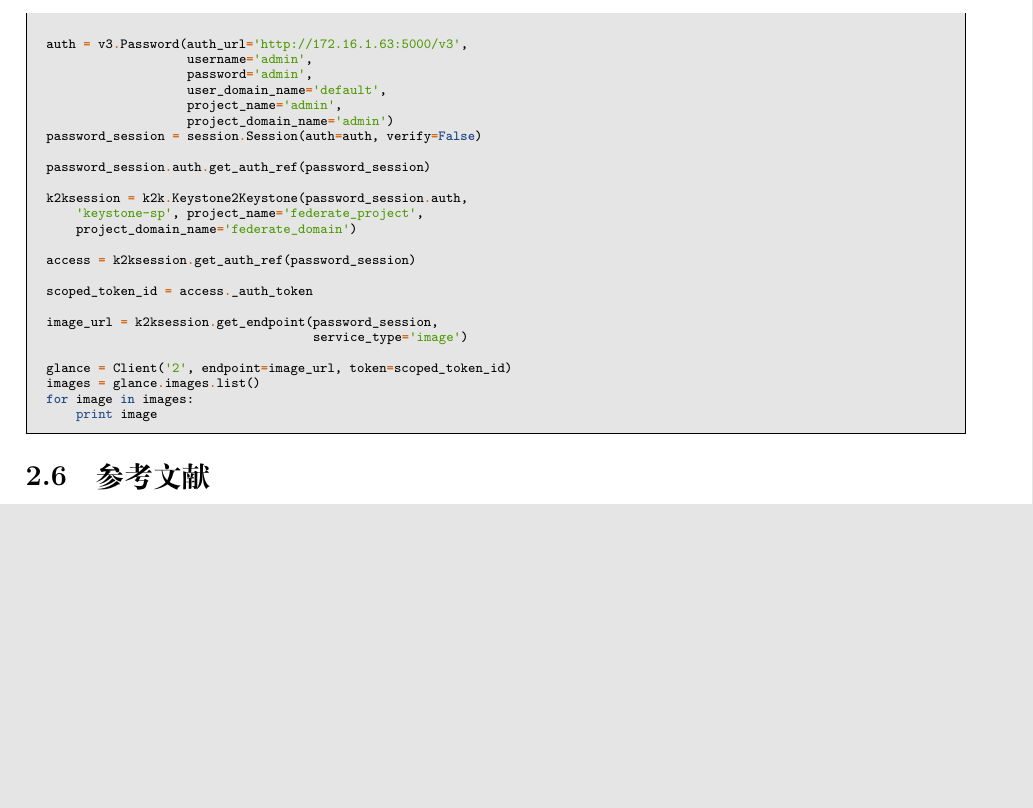
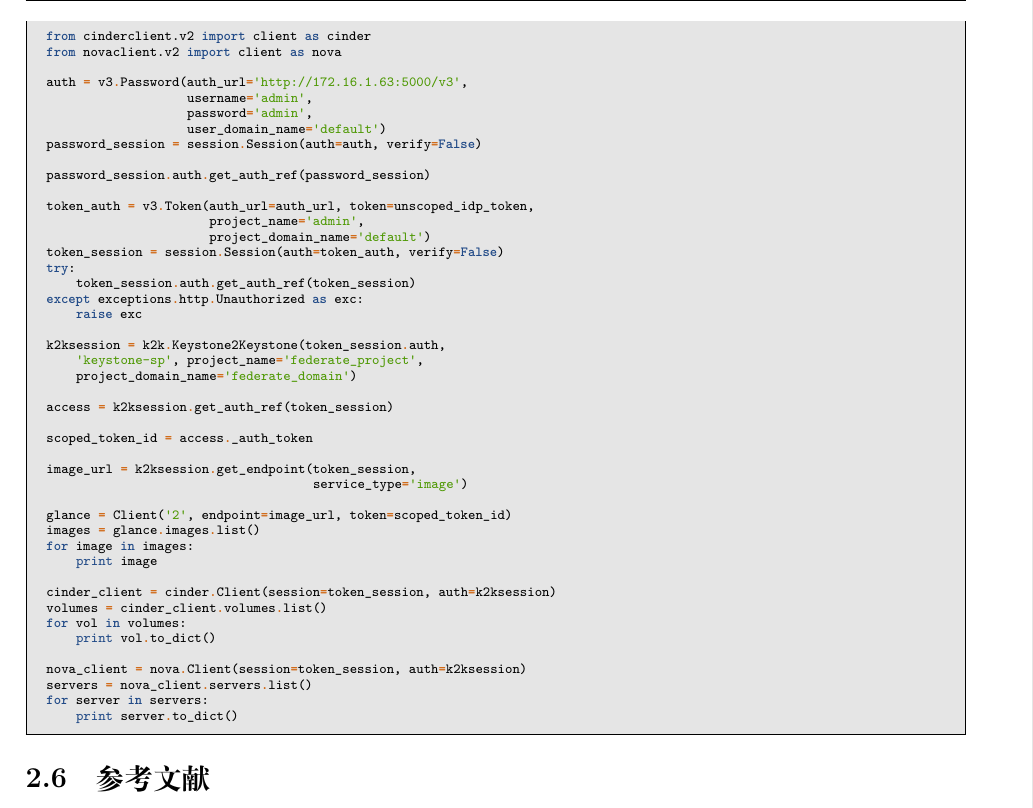
Before and after one commit to luoyancn/docs, a LaTeX book (docs.tex, which reads keystone_federation.tex): part of page 14 of 40, cut at the place of the change, the shorter picture padded with empty space. Compiled offline with XeLaTeX; a missing font is replaced by an installed copy or a similar font.

Commit message:
Add detail of k2k client usage
Signed-off-by: luoyancn <luoyan_cn@outlook.com>

```diff
--- a/keystone_federation.tex
+++ b/keystone_federation.tex
@@ -490,32 +490,51 @@ from keystoneauth1.identity import v3
 from keystoneauth1.identity.v3 import k2k
 
 from glanceclient import Client
+from cinderclient.v2 import client as cinder
+from novaclient.v2 import client as nova
 
 auth = v3.Password(auth_url='http://172.16.1.63:5000/v3',
                    username='admin',
                    password='admin',
-                   user_domain_name='default',
-                   project_name='admin',
-                   project_domain_name='admin')
+                   user_domain_name='default')
 password_session = session.Session(auth=auth, verify=False)
 
 password_session.auth.get_auth_ref(password_session)
 
-k2ksession = k2k.Keystone2Keystone(password_session.auth,
+token_auth = v3.Token(auth_url=auth_url, token=unscoped_idp_token,
+                      project_name='admin',
+                      project_domain_name='default')
+token_session = session.Session(auth=token_auth, verify=False)
+try:
+    token_session.auth.get_auth_ref(token_session)
+except exceptions.http.Unauthorized as exc:
+    raise exc
+
+k2ksession = k2k.Keystone2Keystone(token_session.auth,
     'keystone-sp', project_name='federate_project',
     project_domain_name='federate_domain')
 
-access = k2ksession.get_auth_ref(password_session)
+access = k2ksession.get_auth_ref(token_session)
 
 scoped_token_id = access._auth_token
 
-image_url = k2ksession.get_endpoint(password_session,
+image_url = k2ksession.get_endpoint(token_session,
                                     service_type='image')
 
 glance = Client('2', endpoint=image_url, token=scoped_token_id)
 images = glance.images.list()
 for image in images:
     print image
+
+cinder_client = cinder.Client(session=token_session, auth=k2ksession)
+volumes = cinder_client.volumes.list()
+for vol in volumes:
+    print vol.to_dict()
+
+nova_client = nova.Client(session=token_session, auth=k2ksession)
+servers = nova_client.servers.list()
+for server in servers:
+    print server.to_dict()
 \end{code-block}
 
 \section{参考文献}
```
